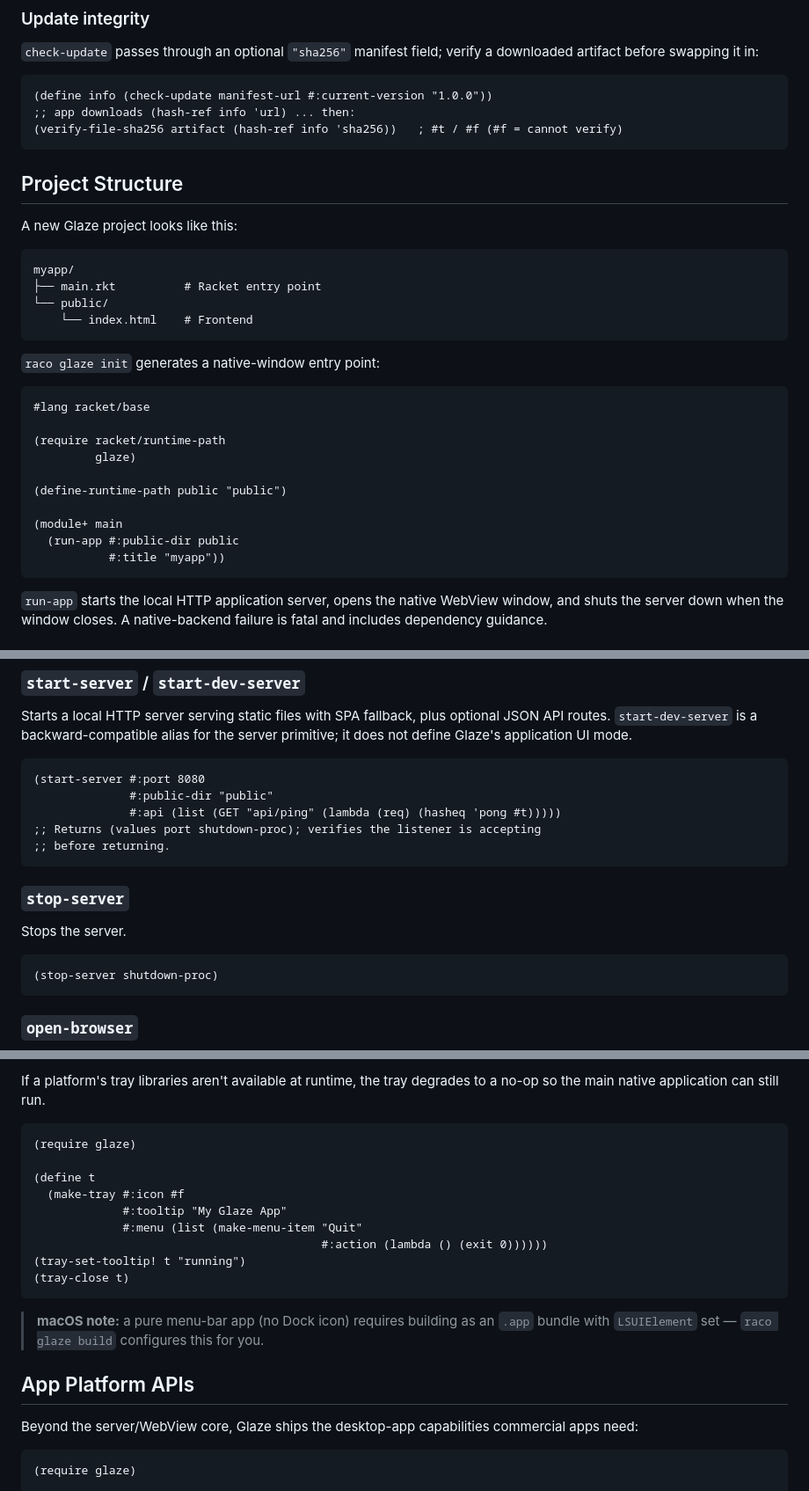
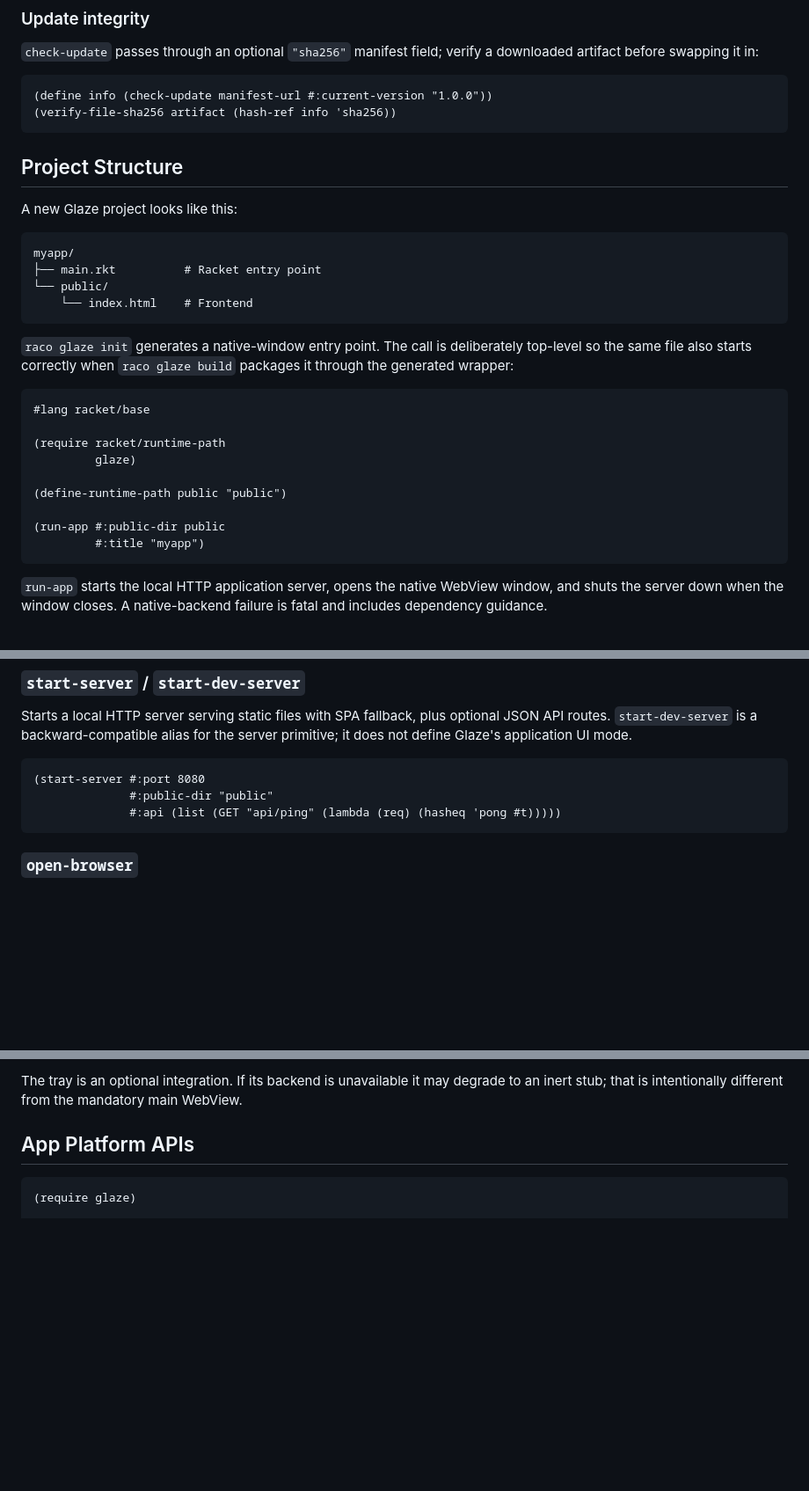
Before and after one commit to turinglambdaai/glaze, a Markdown page: README.md, 3 parts joined by grey strips. Shown at 88% size. Rendered like a GitHub page; blank space fills up the shorter version.

````diff
--- a/README.md
+++ b/README.md
@@ -171,8 +169,7 @@ Failure reasons are stable tags (`missing-file`, `malformed`, `signature`, `prod
 
 ```racket
 (define info (check-update manifest-url #:current-version "1.0.0"))
-;; app downloads (hash-ref info 'url) ... then:
-(verify-file-sha256 artifact (hash-ref info 'sha256))   ; #t / #f (#f = cannot verify)
+(verify-file-sha256 artifact (hash-ref info 'sha256))
 ```
 
 ## Project Structure
@@ -186,7 +183,7 @@ myapp/
     └── index.html    # Frontend
 ```
 
-`raco glaze init` generates a native-window entry point:
+`raco glaze init` generates a native-window entry point. The call is deliberately top-level so the same file also starts correctly when `raco glaze build` packages it through the generated wrapper:
 
 ```racket
 #lang racket/base
@@ -196,9 +193,8 @@ myapp/
 
 (define-runtime-path public "public")
 
-(module+ main
-  (run-app #:public-dir public
-           #:title "myapp"))
+(run-app #:public-dir public
+         #:title "myapp")
 ```
 
 `run-app` starts the local HTTP application server, opens the native WebView window, and shuts the server down when the window closes. A native-backend failure is fatal and includes dependency guidance.
@@ -239,16 +235,6 @@ Starts a local HTTP server serving static files with SPA fallback, plus optional
 (start-server #:port 8080
               #:public-dir "public"
               #:api (list (GET "api/ping" (lambda (req) (hasheq 'pong #t)))))
-;; Returns (values port shutdown-proc); verifies the listener is accepting
-;; before returning.
-```
-
-### `stop-server`
-
-Stops the server.
-
-```racket
-(stop-server shutdown-proc)
 ```
 
 ### `open-browser`
@@ -345,23 +319,7 @@ Glaze provides a cross-platform system tray so your app can live in the notifica
 
-If a platform's tray libraries aren't available at runtime, the tray degrades to a no-op so the main native application can still run.
-
-```racket
-(require glaze)
-
-(define t
-  (make-tray #:icon #f
-             #:tooltip "My Glaze App"
-             #:menu (list (make-menu-item "Quit"
-                                          #:action (lambda () (exit 0))))))
-(tray-set-tooltip! t "running")
-(tray-close t)
-```
-
-> **macOS note:** a pure menu-bar app (no Dock icon) requires building as an `.app` bundle with `LSUIElement` set — `raco glaze build` configures this for you.
+The tray is an optional integration. If its backend is unavailable it may degrade to an inert stub; that is intentionally different from the mandatory main WebView.
 
 ## App Platform APIs
-
-Beyond the server/WebView core, Glaze ships the desktop-app capabilities commercial apps need:
 
 ```racket
 (require glaze)
````
Also changed, not shown: other parts of README.md (+17 -33 lines).
